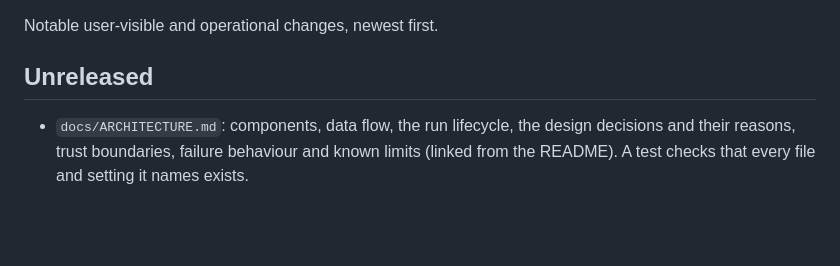
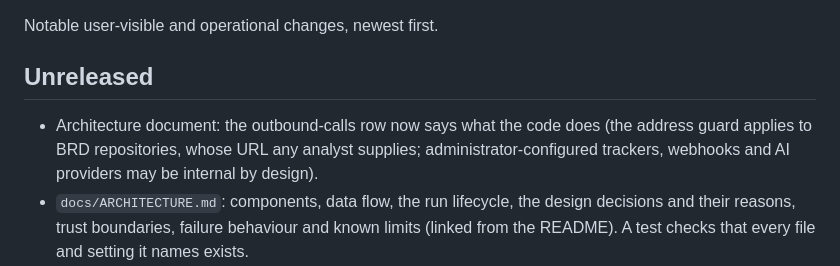
Before and after one commit to bellchu/fabulist, a Markdown page: CHANGELOG.md, the part around the change. Drawn GitHub-style; blank space fills up the shorter version.

```diff
--- a/CHANGELOG.md
+++ b/CHANGELOG.md
@@ -4,6 +4,7 @@ Notable user-visible and operational changes, newest first.
 
 ## Unreleased
 
+- Architecture document: the outbound-calls row now says what the code does (the address guard applies to BRD repositories, whose URL any analyst supplies; administrator-configured trackers, webhooks and AI providers may be internal by design).
 - `docs/ARCHITECTURE.md`: components, data flow, the run lifecycle, the design decisions and their reasons, trust boundaries, failure behaviour and known limits (linked from the README). A test checks that every file and setting it names exists.
 - Leaving the Generation settings page with edits that are not saved (another tab, the browser's Back button, reload, closing the tab) now asks "Leave without saving?" instead of silently dropping them; Cancel keeps the page and the edits, and a saved or untouched page leaves at once. The mechanism is one call (`guardLeaving`) that any page can use. Browser test: `tests/ui/leave_guard.py`.
 - A dialog with something typed in it no longer vanishes on a stray click outside it or an Escape: it asks "Close without saving?" (Discard / Cancel) and Cancel keeps the dialog and the text. An untouched dialog, read-only dialogs and the dialog's own Cancel button still close at once. (Drawers already asked.) Browser test: `tests/ui/dialog_discard.py`.
```
Also changed, not shown: docs/ARCHITECTURE.md (+2 -1 lines).
